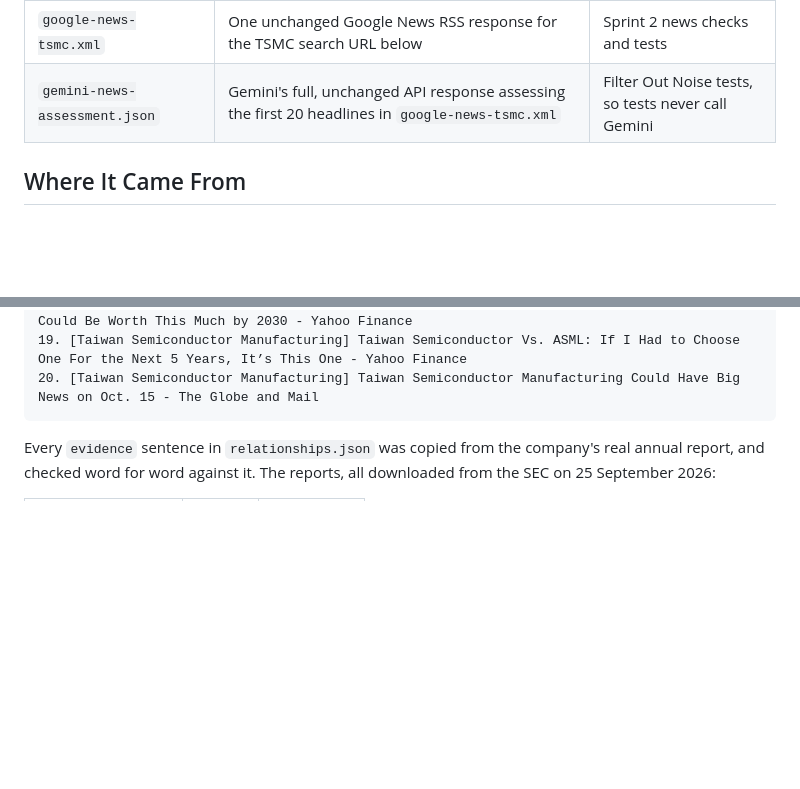
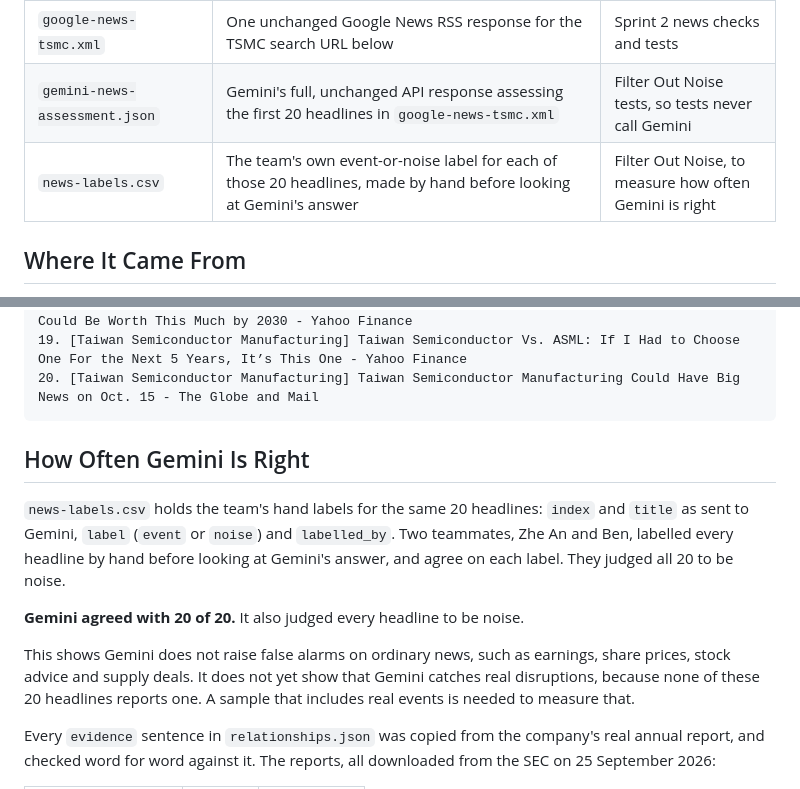
Before and after one commit to jlroch2024/TrueSight, a Markdown page: docs/examples/README.md, 2 parts joined by grey strips. GitHub-like rendering; blank space fills up the shorter version.

Commit message:
TS-130 State in the README that Gemini agreed with 20 of 20 hand labels
Subtask: TS-134

````diff
--- a/docs/examples/README.md
+++ b/docs/examples/README.md
@@ -10,6 +10,7 @@ Real data to build and test against, so every story can start on day 1 and tests
 | `gemini-nvidia.json` | One real, unchanged Gemini answer for that 10-K: 7 suppliers, each with a quote | Find Suppliers and Customers with AI, in tests, so tests never call Gemini |
 | `google-news-tsmc.xml` | One unchanged Google News RSS response for the TSMC search URL below | Sprint 2 news checks and tests |
 | `gemini-news-assessment.json` | Gemini's full, unchanged API response assessing the first 20 headlines in `google-news-tsmc.xml` | Filter Out Noise tests, so tests never call Gemini |
+| `news-labels.csv` | The team's own event-or-noise label for each of those 20 headlines, made by hand before looking at Gemini's answer | Filter Out Noise, to measure how often Gemini is right |
 
 ## Where It Came From
 
@@ -71,6 +72,18 @@ HEADLINES:
 19. [Taiwan Semiconductor Manufacturing] Taiwan Semiconductor Vs. ASML: If I Had to Choose One For the Next 5 Years, It’s This One - Yahoo Finance
 20. [Taiwan Semiconductor Manufacturing] Taiwan Semiconductor Manufacturing Could Have Big News on Oct. 15 - The Globe and Mail
 ```
+
+## How Often Gemini Is Right
+
+`news-labels.csv` holds the team's hand labels for the same 20 headlines: `index` and `title` as sent to Gemini,
+`label` (`event` or `noise`) and `labelled_by`. Two teammates, Zhe An and Ben, labelled every headline by hand
+before looking at Gemini's answer, and agree on each label. They judged all 20 to be noise.
+
+**Gemini agreed with 20 of 20.** It also judged every headline to be noise.
+
+This shows Gemini does not raise false alarms on ordinary news, such as earnings, share prices, stock advice and
+supply deals. It does not yet show that Gemini catches real disruptions, because none of these 20 headlines reports
+one. A sample that includes real events is needed to measure that.
 
 Every `evidence` sentence in `relationships.json` was copied from the company's real annual report, and checked word for
 word against it. The reports, all downloaded from the SEC on 25 September 2026:
````
